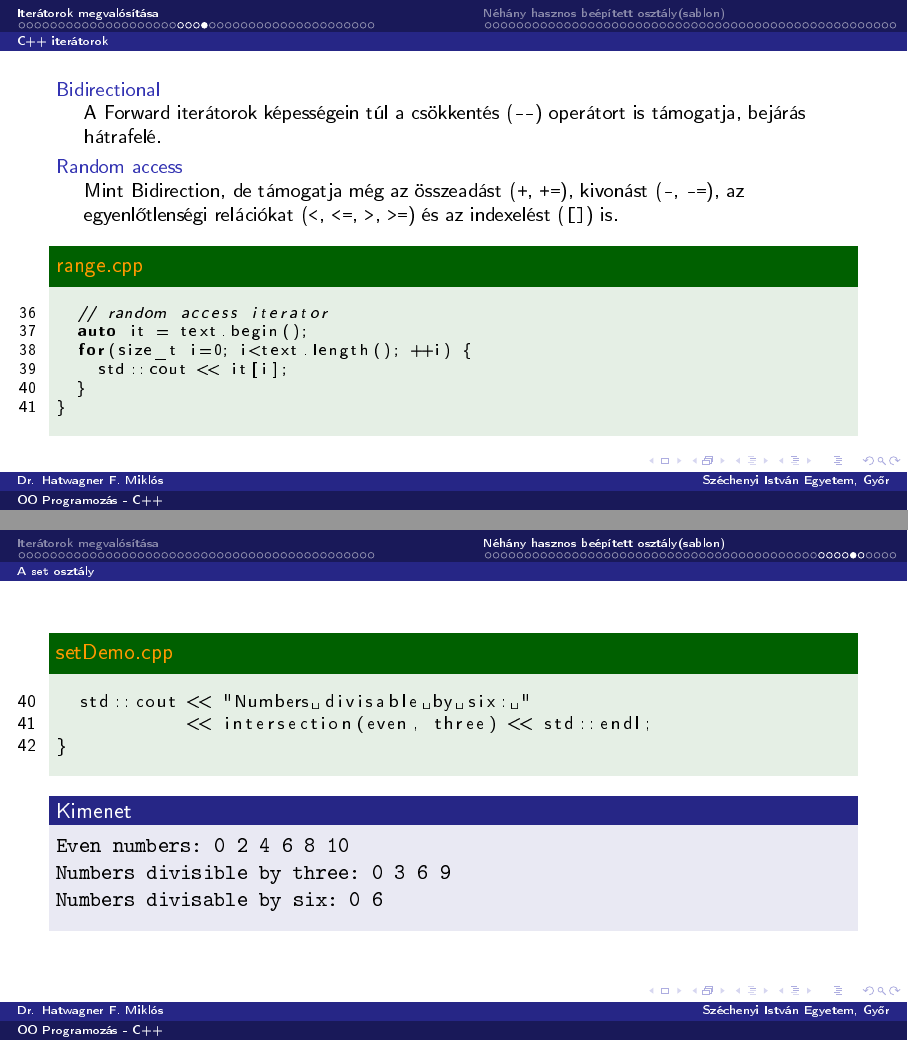
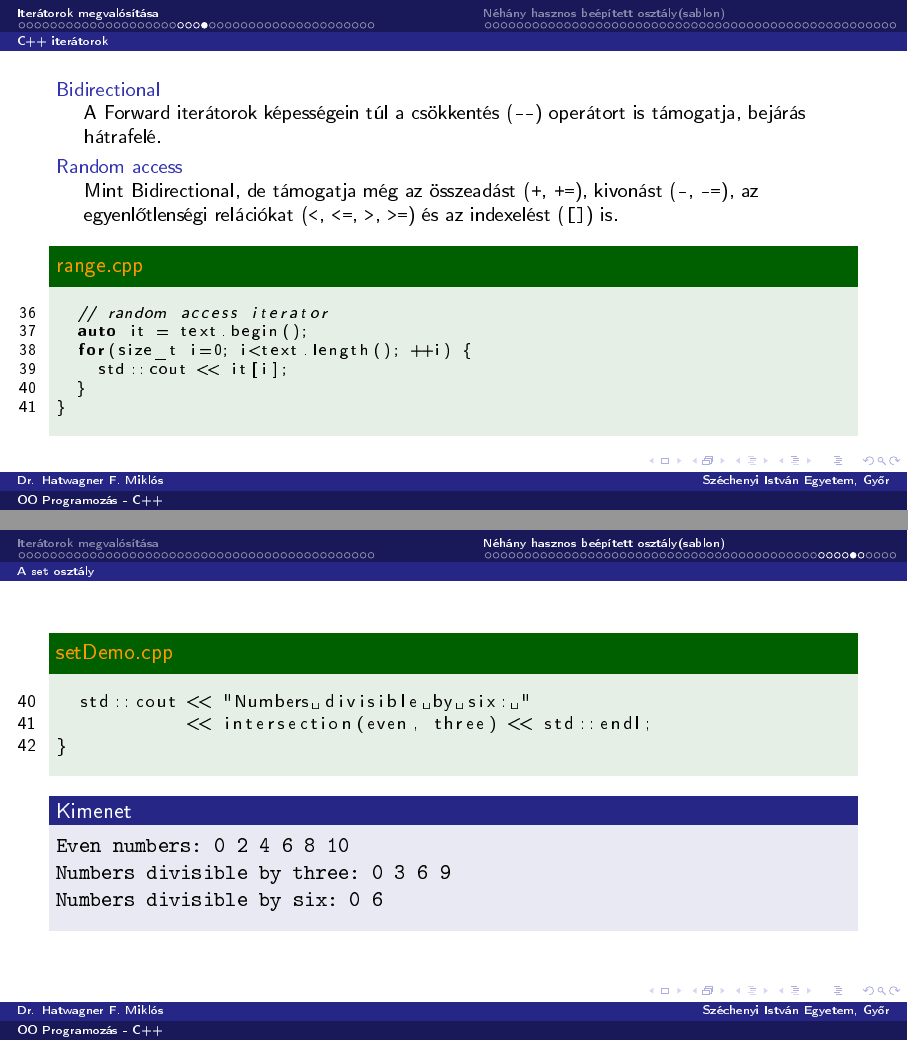
Before and after one commit to wajzy/GKxB_INTM119, LaTeX slides (ea05/ea05.tex, which reads ea05/iterator.tex, ea05/osztalyok.tex): pages 25 and 93 of 98, joined at a grey line. The pictures show the PDF file ea05/ea05.pdf that the author committed with the source.

Commit message:
Fix: typos

```diff
--- a/ea05/iterator.tex
+++ b/ea05/iterator.tex
@@ -219,7 +219,7 @@ Exception caught: Message::operator[]
     \begin{description}[m]
         \small
         \item[Bidirectional] \hfill \\ A Forward iterátorok képességein túl a csökkentés (\texttt{-{-}}) operátort is támogatja, bejárás hátrafelé.
-        \item[Random access] \hfill \\ Mint Bidirection, de támogatja még az összeadást (\texttt{+}, \texttt{+=}), kivonást (\texttt{-}, \texttt{-=}), az egyenlőtlenségi relációkat (\texttt{<}, \texttt{<=}, \texttt{>}, \texttt{>=}) és az indexelést (\texttt{[]}) is.
+        \item[Random access] \hfill \\ Mint Bidirectional, de támogatja még az összeadást (\texttt{+}, \texttt{+=}), kivonást (\texttt{-}, \texttt{-=}), az egyenlőtlenségi relációkat (\texttt{<}, \texttt{<=}, \texttt{>}, \texttt{>=}) és az indexelést (\texttt{[]}) is.
     \end{description}
     \begin{exampleblock}{\textattachfile{range.cpp}{range.cpp}}
         \scriptsize
--- a/ea05/osztalyok.tex
+++ b/ea05/osztalyok.tex
@@ -531,7 +531,7 @@ Removed duplicates: -3 -2 -1 0 1 4 9 16 25 36
         \begin{verbatim}
 Even numbers: 0 2 4 6 8 10
 Numbers divisible by three: 0 3 6 9
-Numbers divisable by six: 0 6
+Numbers divisible by six: 0 6
         \end{verbatim}
         \vspace{-.5cm}
     \end{block}
```
Also changed, not shown: ea05/ea05.pdf, ea05/iterator.tex (2 more changed lines), 1 other file.
